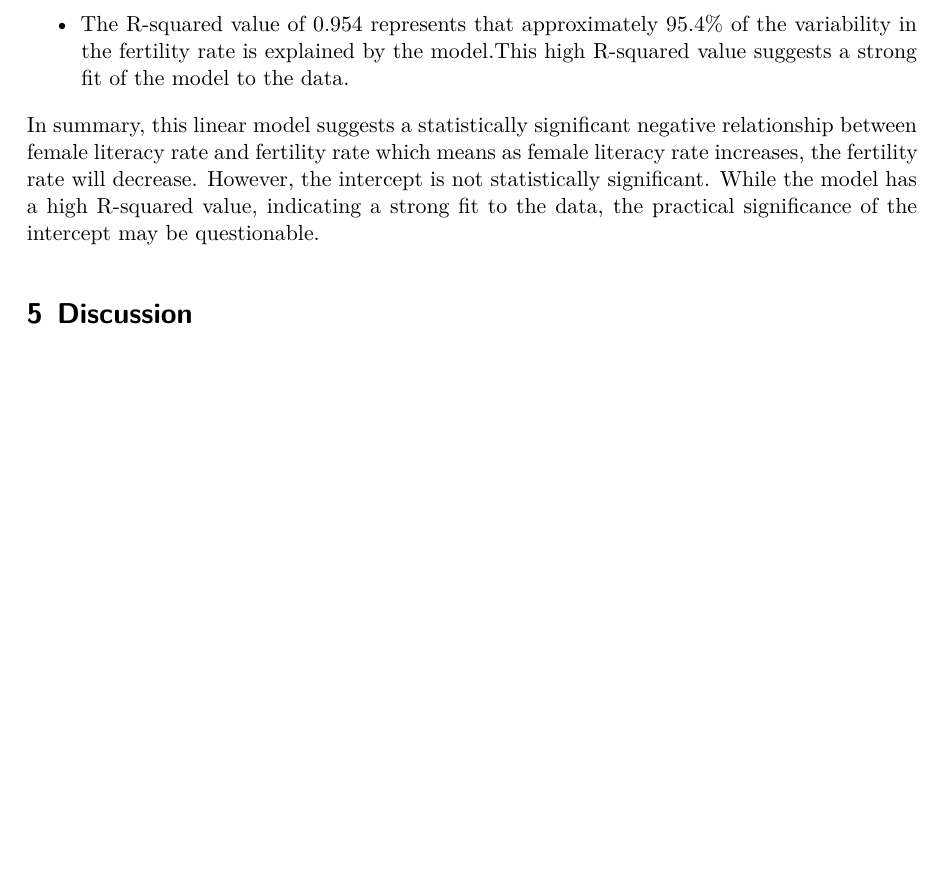
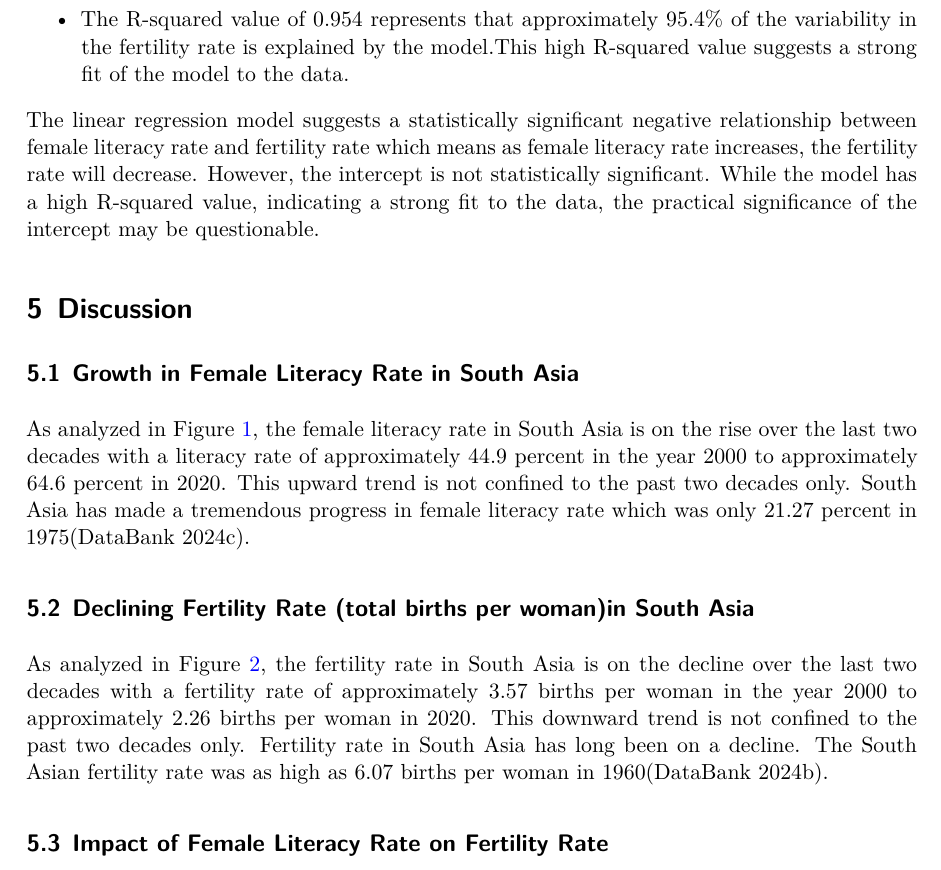
Before and after one commit to Jagpreet5ingh/female_fertility_rate_south_asia, a Quarto document (paper/paper.qmd): part of page 9 of 10, cut so that both start at the same text, the shorter picture padded with empty space. The pictures show the output file paper/paper.pdf that the author committed with the source.

Commit message:
update paper.qmd and upload sketches

```diff
--- a/paper/paper.qmd
+++ b/paper/paper.qmd
@@ -245,10 +234,19 @@ The negative coefficient indicates a negative relationship between female litera
 
 * The R-squared value of 0.954 represents that approximately 95.4% of the variability in the fertility rate is explained by the model.This high R-squared value suggests a strong fit of the model to the data.
 
-In summary, this linear model suggests a statistically significant negative relationship between female literacy rate and fertility rate which means as female literacy rate increases, the fertility rate will decrease. However, the intercept is not statistically significant. While the model has a high R-squared value, indicating a strong fit to the data, the practical significance of the intercept may be questionable.
-
-
+The linear regression model suggests a statistically significant negative relationship between female literacy rate and fertility rate which means as female literacy rate increases, the fertility rate will decrease. However, the intercept is not statistically significant. While the model has a high R-squared value, indicating a strong fit to the data, the practical significance of the intercept may be questionable.
 
 # Discussion
+
+## Growth in Female Literacy Rate in South Asia
+
+As analyzed in @fig-1,  the female literacy rate in South Asia is on the rise over the last two decades with a literacy rate of approximately 44.9 percent in the year 2000 to approximately 64.6 percent in 2020. This upward trend is not confined to the past two decades only. South Asia has made a tremendous progress in female literacy rate which was only 21.27 percent in 1975[@The_World_Bank_2024b].
+
+## Declining Fertility Rate (total births per woman)in South Asia
+
+As analyzed in @fig-2,  the fertility rate in South Asia is on the decline over the last two decades with a fertility rate of approximately 3.57 births per woman in the year 2000 to approximately 2.26 births per woman in 2020. This downward trend is not confined to the past two decades only. Fertility rate in South Asia has long been on a decline. The South Asian fertility rate was as high as 6.07 births per woman in 1960[@The_World_Bank_2024c].
+
+## Impact of Female Literacy Rate on Fertility Rate
+
 \newpage
 # References
```
Also changed, not shown: other/sketches/dataset.jpeg (added), other/sketches/del.html (deleted), other/sketches/graphs.jpeg (added), paper/paper.pdf, paper/paper_files/figure-pdf/fig-1-1.pdf (added), paper/paper_files/figure-pdf/fig-2-1.pdf (added), paper/paper_files/figure-pdf/fig-3-1.pdf (added), paper/paper.qmd (11 more changed lines), 1 other file.
